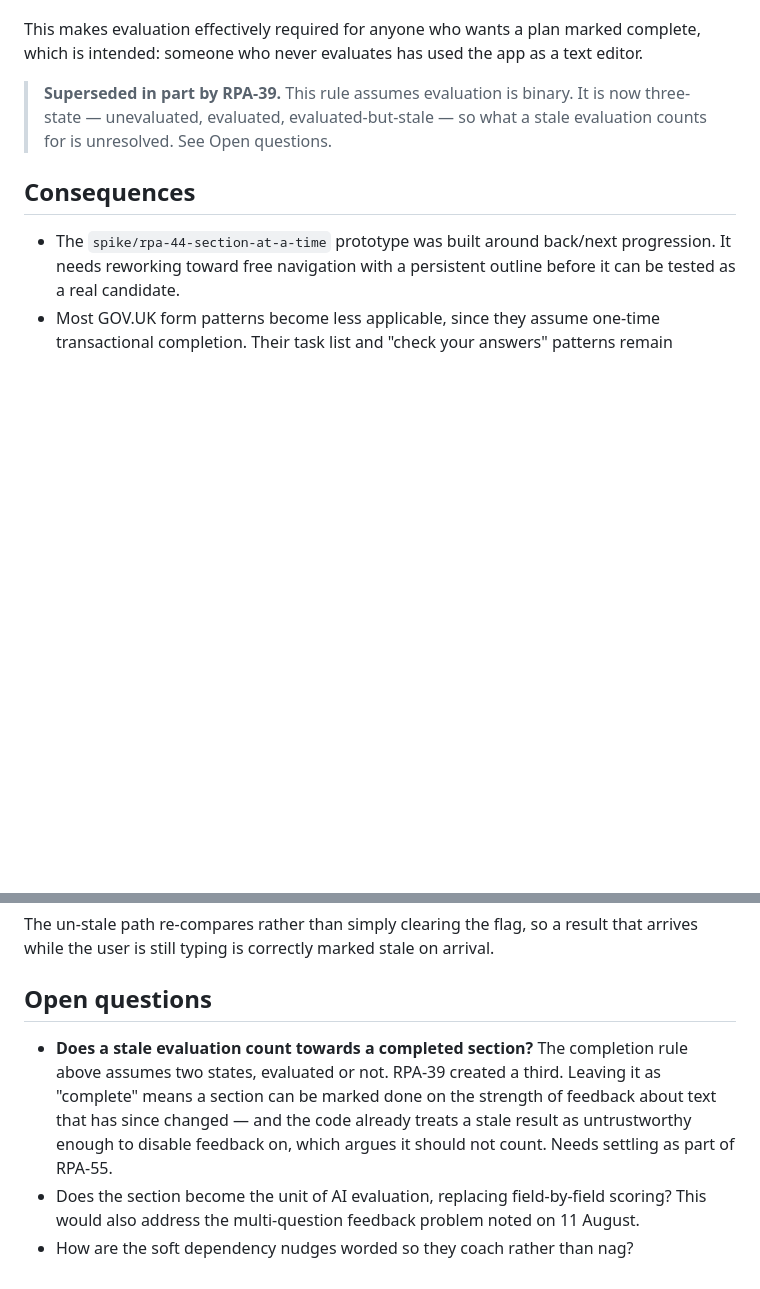
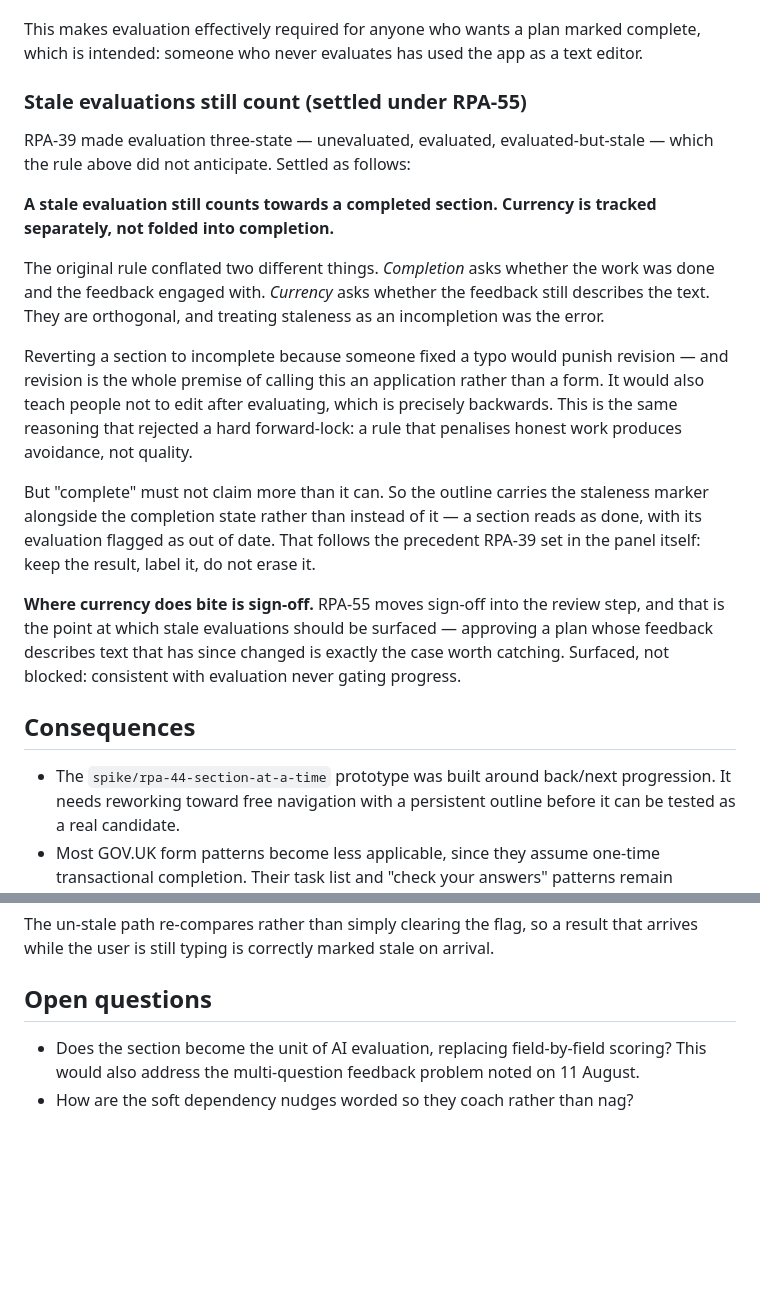
Before and after one commit to GustavoBerumen/research-plan-app, a Markdown page: research/decisions/001-layout-and-navigation.md, 2 parts joined by grey strips. Rendered like a GitHub page; blank space fills up the shorter version.

Commit message:
Settle whether stale evaluations count as complete (RPA-55)
RPA-39 made evaluation three-state, which ADR 001's completion rule did not
anticipate. Settled: a stale evaluation still counts towards a completed
section, and currency is tracked separately rather than folded into completion.

The original rule conflated two things. Completion asks whether the work was
done and the feedback engaged with; currency asks whether the feedback still
describes the text. They are orthogonal, and treating staleness as an
incompletion was the error.

Reverting a section to incomplete because someone fixed a typo would punish
revision, and revision is the premise of calling this an application rather
than a form — it would teach people not to edit after evaluating. That is the
same reasoning that rejected a hard forward-lock: a rule penalising honest work
produces avoidance, not quality.

"Complete" still must not overclaim, so the outline carries the staleness
marker alongside the completion state rather than instead of it. This follows
the precedent RPA-39 set in the panel: keep the result, label it, do not erase
it.

Currency does matter at sign-off. RPA-55 moves sign-off into the review step,
which is where stale evaluations should be surfaced — approving a plan whose
feedback describes text that has since changed is the case worth catching.
Surfaced, not blocked, consistent with evaluation never gating progress.

Co-Authored-By: Claude Opus 5 <noreply@anthropic.com>

```diff
--- a/research/decisions/001-layout-and-navigation.md
+++ b/research/decisions/001-layout-and-navigation.md
@@ -79,9 +79,36 @@ This makes evaluation effectively required for anyone who wants a plan marked
 complete, which is intended: someone who never evaluates has used the app as a
 text editor.
 
-> **Superseded in part by RPA-39.** This rule assumes evaluation is binary. It
-> is now three-state — unevaluated, evaluated, evaluated-but-stale — so what a
-> stale evaluation counts for is unresolved. See Open questions.
+### Stale evaluations still count (settled under RPA-55)
+
+RPA-39 made evaluation three-state — unevaluated, evaluated, evaluated-but-stale
+— which the rule above did not anticipate. Settled as follows:
+
+**A stale evaluation still counts towards a completed section. Currency is
+tracked separately, not folded into completion.**
+
+The original rule conflated two different things. *Completion* asks whether the
+work was done and the feedback engaged with. *Currency* asks whether the
+feedback still describes the text. They are orthogonal, and treating staleness
+as an incompletion was the error.
+
+Reverting a section to incomplete because someone fixed a typo would punish
+revision — and revision is the whole premise of calling this an application
+rather than a form. It would also teach people not to edit after evaluating,
+which is precisely backwards. This is the same reasoning that rejected a hard
+forward-lock: a rule that penalises honest work produces avoidance, not quality.
+
+But "complete" must not claim more than it can. So the outline carries the
+staleness marker alongside the completion state rather than instead of it — a
+section reads as done, with its evaluation flagged as out of date. That follows
+the precedent RPA-39 set in the panel itself: keep the result, label it, do not
+erase it.
+
+**Where currency does bite is sign-off.** RPA-55 moves sign-off into the review
+step, and that is the point at which stale evaluations should be surfaced —
+approving a plan whose feedback describes text that has since changed is exactly
+the case worth catching. Surfaced, not blocked: consistent with evaluation never
+gating progress.
 
 ## Consequences
 
@@ -112,12 +139,6 @@ arrival.
 
 ## Open questions
 
-- **Does a stale evaluation count towards a completed section?** The completion
-  rule above assumes two states, evaluated or not. RPA-39 created a third.
-  Leaving it as "complete" means a section can be marked done on the strength of
-  feedback about text that has since changed — and the code already treats a
-  stale result as untrustworthy enough to disable feedback on, which argues it
-  should not count. Needs settling as part of RPA-55.
 - Does the section become the unit of AI evaluation, replacing field-by-field
   scoring? This would also address the multi-question feedback problem noted on
   11 August.
```
